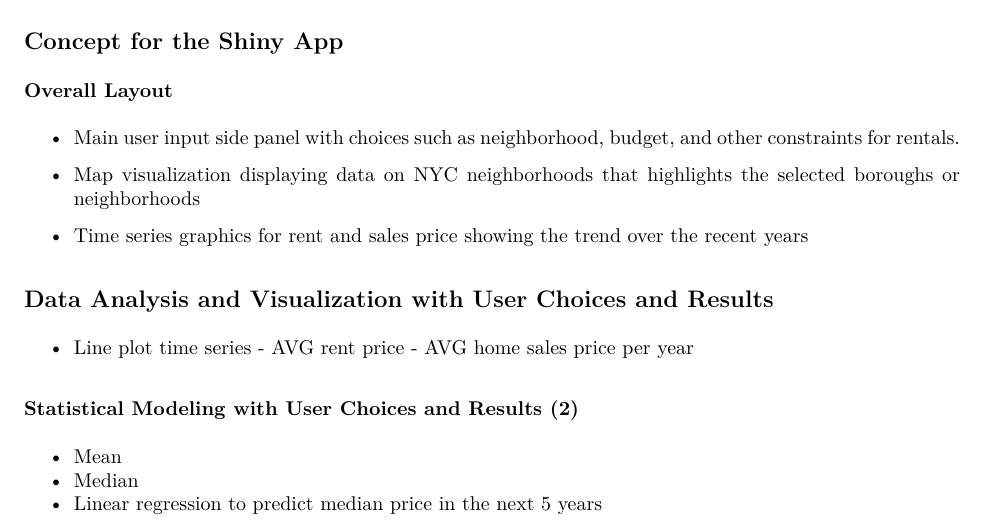
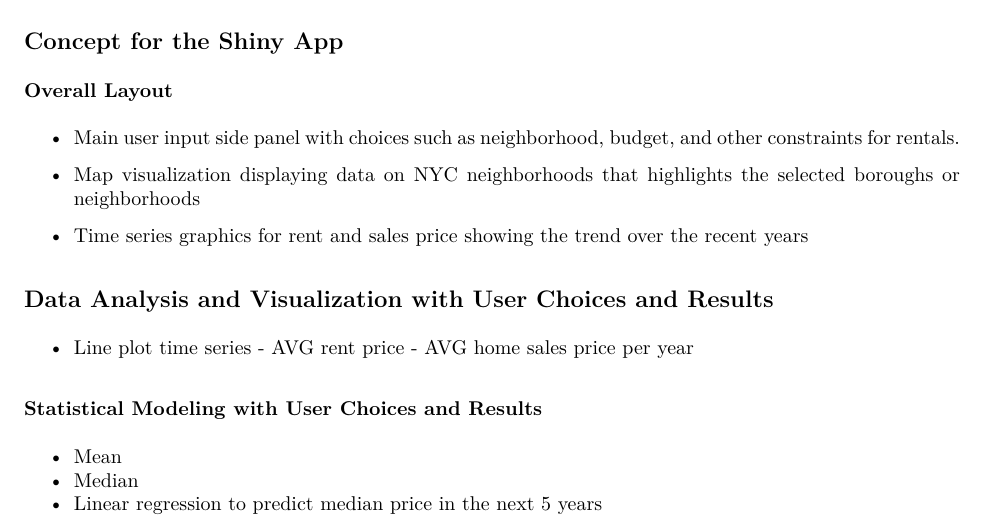
Before and after one commit to YM88/nyc_rent_explorer, an R Markdown document (project_plan.Rmd): part of page 1 of 2, cut so that both start at the same text. The pictures show the output file project_plan.pdf that the author committed with the source.

Commit message:
fixed typo

```diff
--- a/project_plan.Rmd
+++ b/project_plan.Rmd
@@ -40,7 +40,7 @@ knitr::opts_chunk$set(echo = TRUE)
 
 -   Line plot time series - AVG rent price - AVG home sales price per year
 
-### Statistical Modeling with User Choices and Results (2)
+### Statistical Modeling with User Choices and Results
 
 -   Mean
 -   Median
```
Also changed, not shown: project_plan.pdf.
